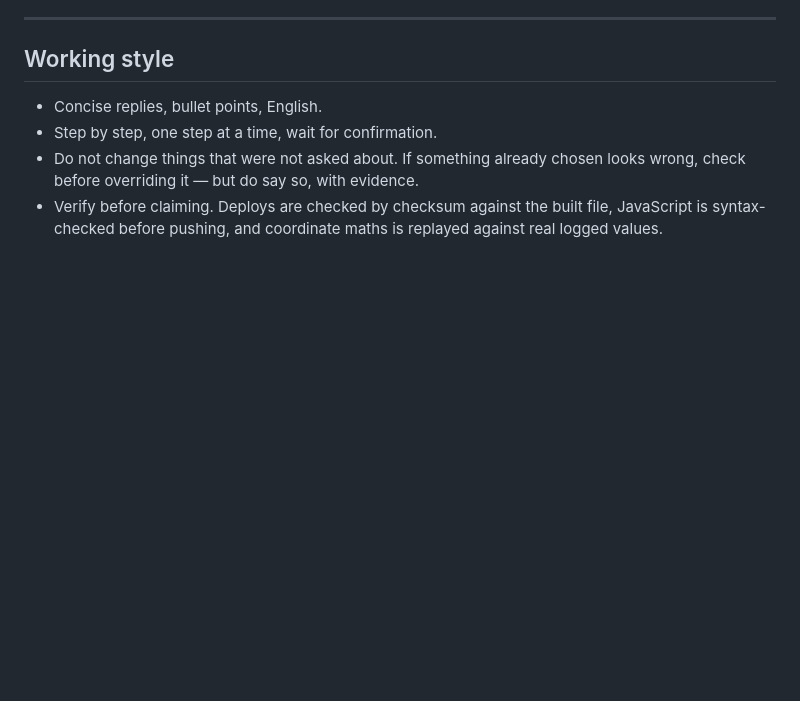
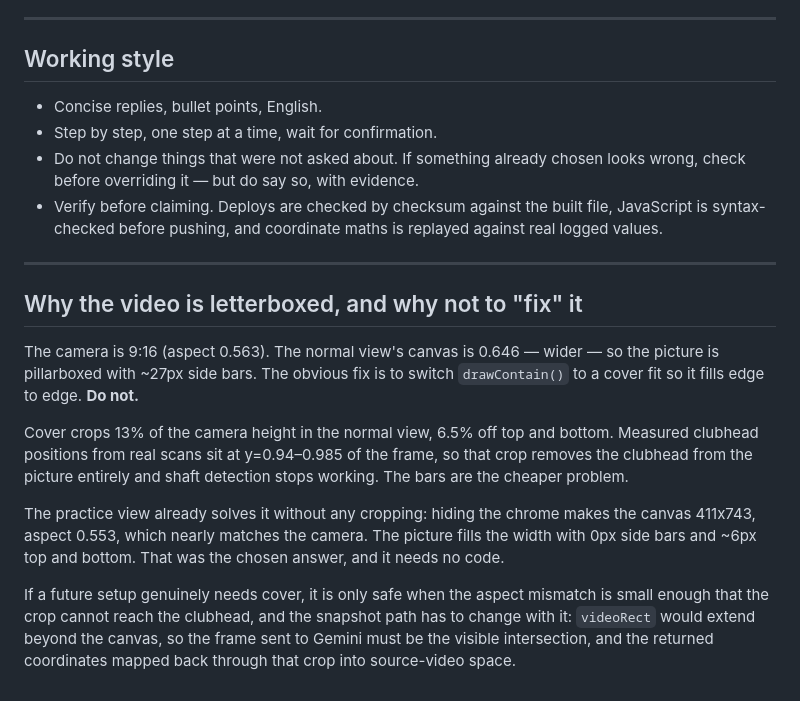
Before and after one commit to eduorma-ctrl/golf-mirror-ai, a Markdown page: HANDOFF.md, the part around the change. Drawn GitHub-style; blank space fills up the shorter version.

Commit message:
Record why the letterboxing stays
Switching drawContain to a cover fit is the obvious way to kill the side
bars, and it would silently break shaft detection: it crops 13% of camera
height in the normal view, and measured clubhead positions sit at y=0.94-0.985,
so the clubhead leaves the frame. Written down because the bars look like a
bug and the fix looks harmless.

```diff
--- a/HANDOFF.md
+++ b/HANDOFF.md
@@ -173,3 +173,27 @@ for guides to appear, not holding the stance.
 - Verify before claiming. Deploys are checked by checksum against the built file,
   JavaScript is syntax-checked before pushing, and coordinate maths is replayed
   against real logged values.
+
+---
+
+## Why the video is letterboxed, and why not to "fix" it
+
+The camera is 9:16 (aspect 0.563). The normal view's canvas is 0.646 — wider — so
+the picture is pillarboxed with ~27px side bars. The obvious fix is to switch
+`drawContain()` to a cover fit so it fills edge to edge. **Do not.**
+
+Cover crops 13% of the camera height in the normal view, 6.5% off top and bottom.
+Measured clubhead positions from real scans sit at y=0.94–0.985 of the frame, so
+that crop removes the clubhead from the picture entirely and shaft detection stops
+working. The bars are the cheaper problem.
+
+The practice view already solves it without any cropping: hiding the chrome makes
+the canvas 411x743, aspect 0.553, which nearly matches the camera. The picture
+fills the width with 0px side bars and ~6px top and bottom. That was the chosen
+answer, and it needs no code.
+
+If a future setup genuinely needs cover, it is only safe when the aspect mismatch
+is small enough that the crop cannot reach the clubhead, and the snapshot path has
+to change with it: `videoRect` would extend beyond the canvas, so the frame sent to
+Gemini must be the visible intersection, and the returned coordinates mapped back
+through that crop into source-video space.
```
